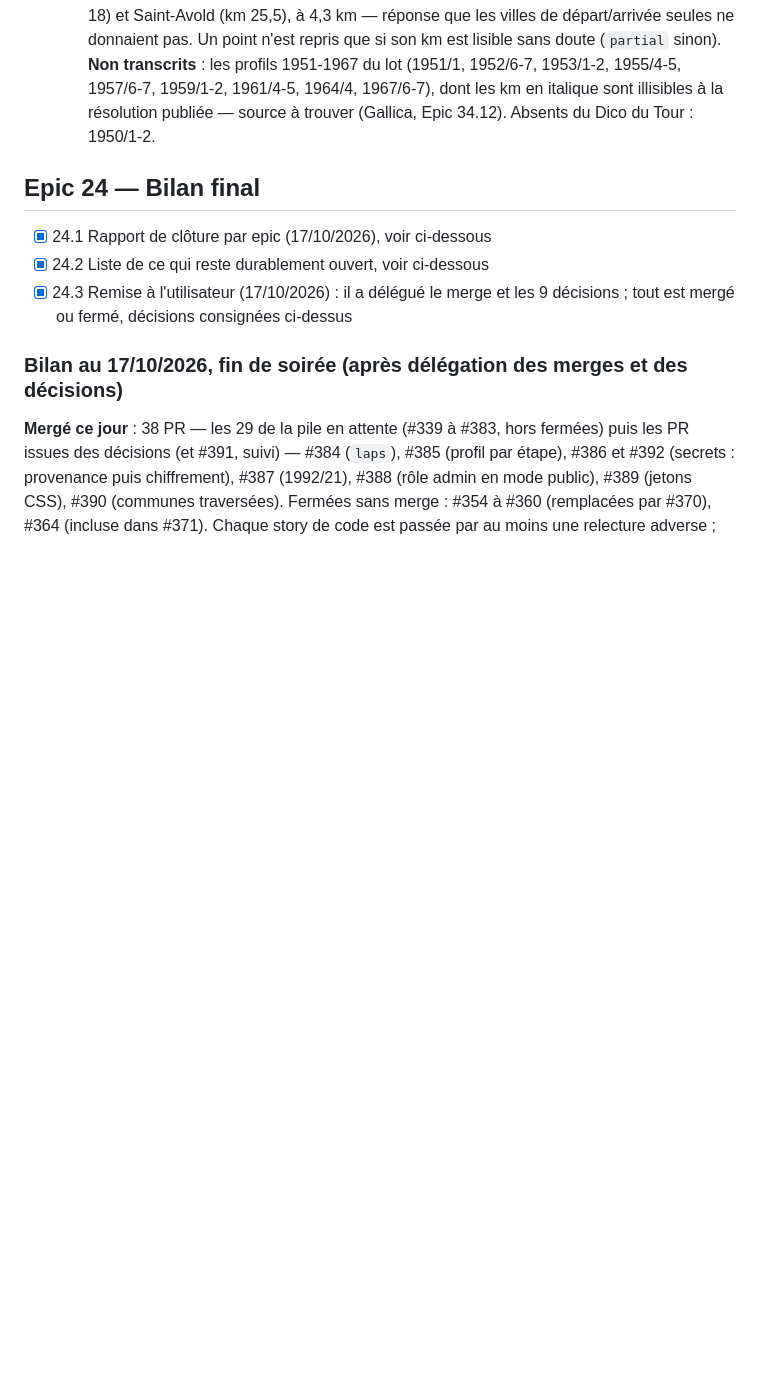
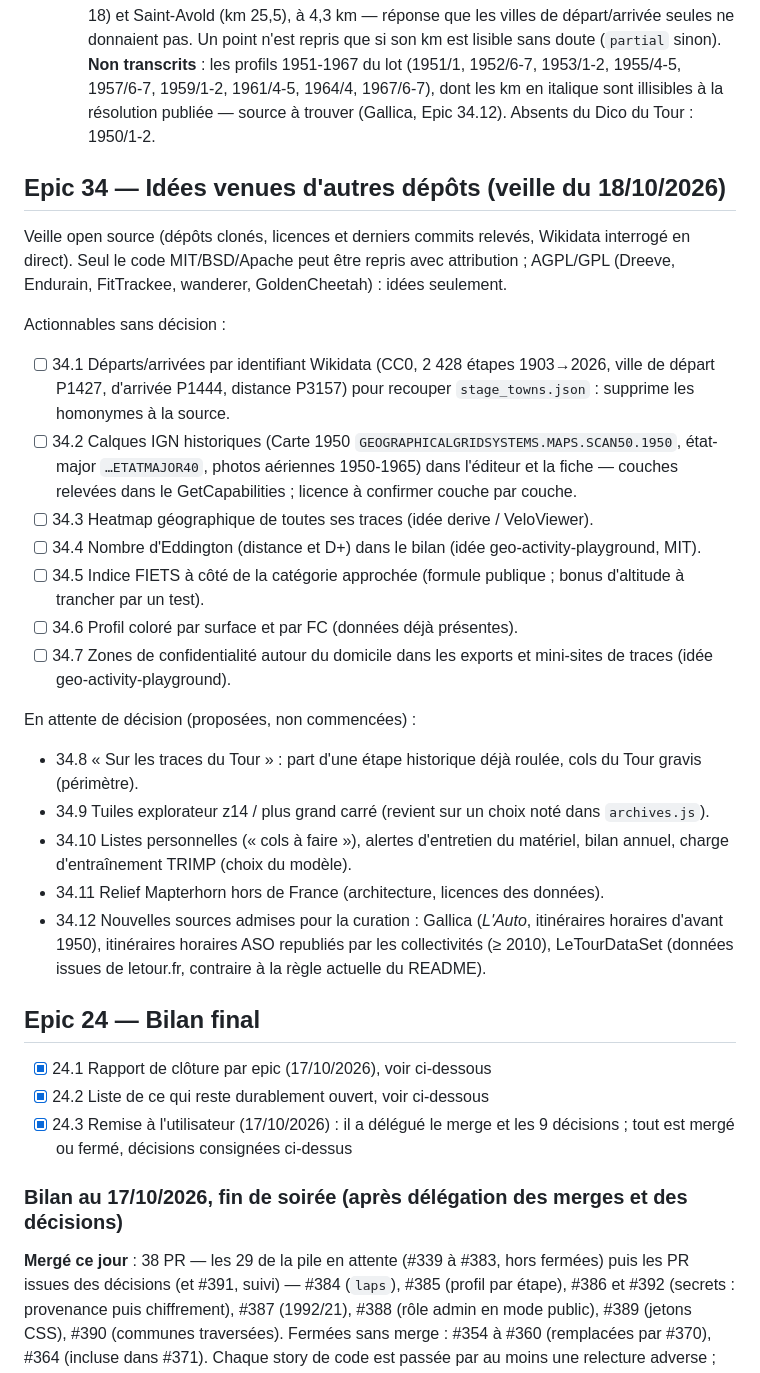
Before and after one commit to Opaland/Tdf-generator, a Markdown page: docs/SPRINT-STATUS.md, the part around the change. GitHub-like rendering; blank space fills up the shorter version.

Commit message:
Epic 34 : idées venues d'autres dépôts (veille du 18/10) (#403)
Veille open source versée dans la feuille de route : 7 stories
actionnables (Wikidata pour les villes-étapes, calques IGN historiques,
heatmap géographique, Eddington, indice FIETS, profil coloré, zones de
confidentialité) et 5 propositions en attente de décision (dont les
nouvelles sources de curation : Gallica, itinéraires horaires ASO).


Claude-Session: https://claude.ai/code/session_013mVqHiShMPPHm8JAg5YyNX

Co-authored-by: Claude <noreply@anthropic.com>

```diff
--- a/docs/SPRINT-STATUS.md
+++ b/docs/SPRINT-STATUS.md
@@ -396,6 +396,43 @@ et côtes traversées avec leur kilomètre.
     la résolution publiée — source à trouver (Gallica, Epic 34.12).
     Absents du Dico du Tour : 1950/1-2.
 
+## Epic 34 — Idées venues d'autres dépôts (veille du 18/10/2026)
+
+Veille open source (dépôts clonés, licences et derniers commits relevés,
+Wikidata interrogé en direct). Seul le code MIT/BSD/Apache peut être repris
+avec attribution ; AGPL/GPL (Dreeve, Endurain, FitTrackee, wanderer,
+GoldenCheetah) : idées seulement.
+
+Actionnables sans décision :
+- [ ] 34.1 Départs/arrivées par identifiant Wikidata (CC0, 2 428 étapes
+  1903→2026, ville de départ P1427, d'arrivée P1444, distance P3157) pour
+  recouper `stage_towns.json` : supprime les homonymes à la source.
+- [ ] 34.2 Calques IGN historiques (Carte 1950 `GEOGRAPHICALGRIDSYSTEMS.MAPS.SCAN50.1950`,
+  état-major `…ETATMAJOR40`, photos aériennes 1950-1965) dans l'éditeur et la
+  fiche — couches relevées dans le GetCapabilities ; licence à confirmer
+  couche par couche.
+- [ ] 34.3 Heatmap géographique de toutes ses traces (idée derive / VeloViewer).
+- [ ] 34.4 Nombre d'Eddington (distance et D+) dans le bilan (idée
+  geo-activity-playground, MIT).
+- [ ] 34.5 Indice FIETS à côté de la catégorie approchée (formule publique ;
+  bonus d'altitude à trancher par un test).
+- [ ] 34.6 Profil coloré par surface et par FC (données déjà présentes).
+- [ ] 34.7 Zones de confidentialité autour du domicile dans les exports et
+  mini-sites de traces (idée geo-activity-playground).
+
+En attente de décision (proposées, non commencées) :
+- 34.8 « Sur les traces du Tour » : part d'une étape historique déjà roulée,
+  cols du Tour gravis (périmètre).
+- 34.9 Tuiles explorateur z14 / plus grand carré (revient sur un choix noté
+  dans `archives.js`).
+- 34.10 Listes personnelles (« cols à faire »), alertes d'entretien du
+  matériel, bilan annuel, charge d'entraînement TRIMP (choix du modèle).
+- 34.11 Relief Mapterhorn hors de France (architecture, licences des données).
+- 34.12 Nouvelles sources admises pour la curation : Gallica (*L'Auto*,
+  itinéraires horaires d'avant 1950), itinéraires horaires ASO republiés par
+  les collectivités (≥ 2010), LeTourDataSet (données issues de letour.fr,
+  contraire à la règle actuelle du README).
+
 ## Epic 24 — Bilan final
 
 - [x] 24.1 Rapport de clôture par epic (17/10/2026), voir ci-dessous
```
